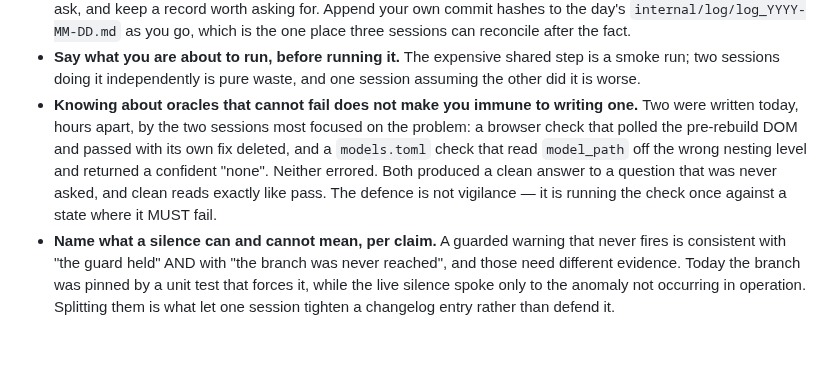
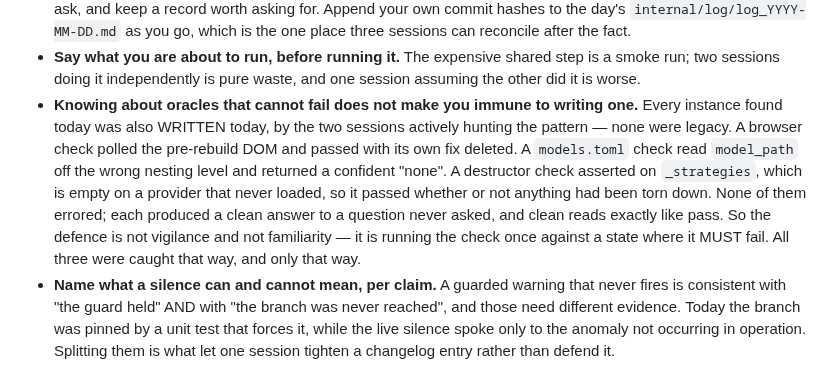
Before and after one commit to fblissjr/heylookitsanllm, a Markdown page: docs/project/plan_consolidation.md, the part around the change. Rendered like a GitHub page; blank space fills up the shorter version.

Commit message:
docs(project): the vacuous checks were all written today, none inherited
Traced the third instance rather than accepting it as the file's history: the
_strategies assertion and the class holding it both arrive in c8a4857, today.
So none of the day's vacuous checks were legacy -- each was written by a
session actively hunting that exact pattern, hours after naming it.

That makes the rule stronger, not weaker. Familiarity with the failure is not
protection against it; running the check once against a state where it must
fail is, and it is what caught all of them.

```diff
--- a/docs/project/plan_consolidation.md
+++ b/docs/project/plan_consolidation.md
@@ -210,13 +210,17 @@ These are rules, not observations:
   step is a smoke run; two sessions doing it independently is pure waste, and
   one session assuming the other did it is worse.
 - **Knowing about oracles that cannot fail does not make you immune to
-  writing one.** Two were written today, hours apart, by the two sessions most
-  focused on the problem: a browser check that polled the pre-rebuild DOM and
-  passed with its own fix deleted, and a `models.toml` check that read
-  `model_path` off the wrong nesting level and returned a confident "none".
-  Neither errored. Both produced a clean answer to a question that was never
-  asked, and clean reads exactly like pass. The defence is not vigilance —
-  it is running the check once against a state where it MUST fail.
+  writing one.** Every instance found today was also WRITTEN today, by the two
+  sessions actively hunting the pattern — none were legacy. A browser check
+  polled the pre-rebuild DOM and passed with its own fix deleted. A
+  `models.toml` check read `model_path` off the wrong nesting level and
+  returned a confident "none". A destructor check asserted on `_strategies`,
+  which is empty on a provider that never loaded, so it passed whether or not
+  anything had been torn down. None of them errored; each produced a clean
+  answer to a question never asked, and clean reads exactly like pass. So the
+  defence is not vigilance and not familiarity — it is running the check once
+  against a state where it MUST fail. All three were caught that way, and only
+  that way.
 - **Name what a silence can and cannot mean, per claim.** A guarded warning
   that never fires is consistent with "the guard held" AND with "the branch
   was never reached", and those need different evidence. Today the branch was
```
